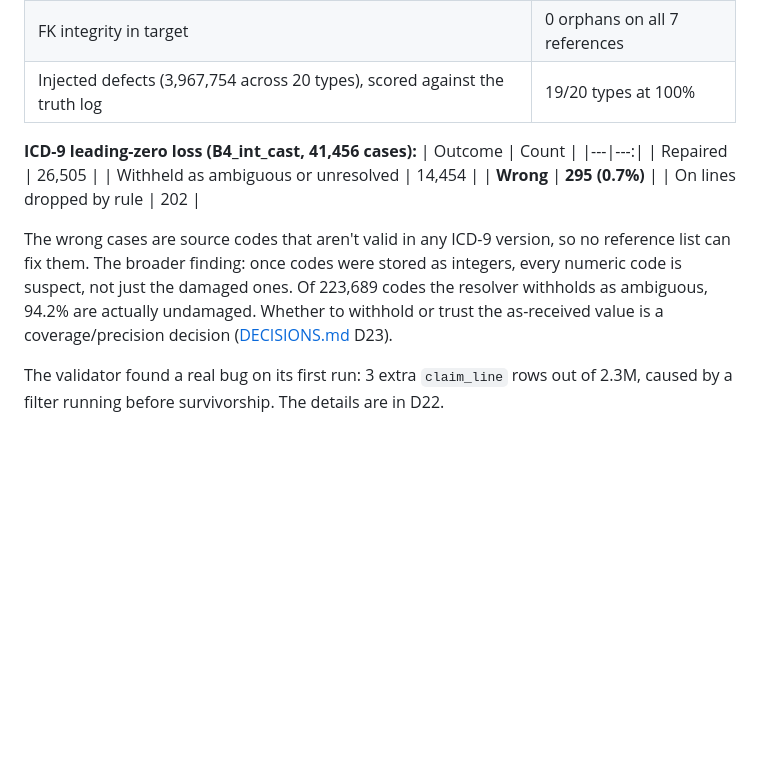
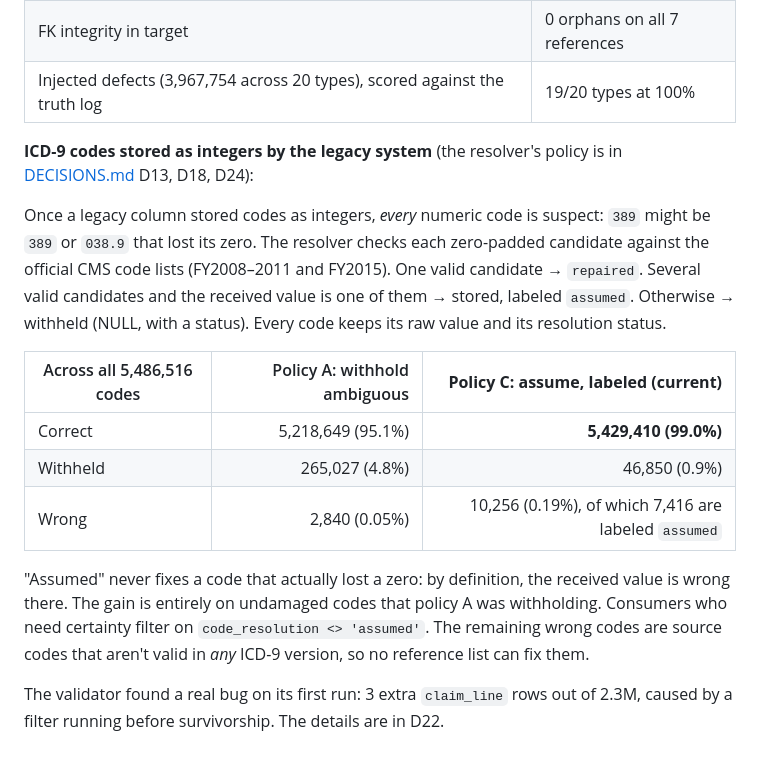
Before and after one commit to carlmarco/legacy-claims-migration, a Markdown page: README.md, the part around the change. GitHub-like rendering; blank space fills up the shorter version.

Commit message:
README: ICD section reflects policy C (D24)

```diff
--- a/README.md
+++ b/README.md
@@ -103,14 +103,16 @@ The expected target is built **independently** from the clean CMS files ([`oracl
 | FK integrity in target | 0 orphans on all 7 references |
 | Injected defects (3,967,754 across 20 types), scored against the truth log | 19/20 types at 100% |
 
-**ICD-9 leading-zero loss (B4_int_cast, 41,456 cases):**
-| Outcome | Count |
-|---|---:|
-| Repaired | 26,505 |
-| Withheld as ambiguous or unresolved | 14,454 |
-| **Wrong** | **295 (0.7%)** |
-| On lines dropped by rule | 202 |
+**ICD-9 codes stored as integers by the legacy system** (the resolver's policy is in [DECISIONS.md](DECISIONS.md) D13, D18, D24):
 
-The wrong cases are source codes that aren't valid in any ICD-9 version, so no reference list can fix them. The broader finding: once codes were stored as integers, every numeric code is suspect, not just the damaged ones. Of 223,689 codes the resolver withholds as ambiguous, 94.2% are actually undamaged. Whether to withhold or trust the as-received value is a coverage/precision decision ([DECISIONS.md](DECISIONS.md) D23).
+Once a legacy column stored codes as integers, *every* numeric code is suspect: `389` might be `389` or `038.9` that lost its zero. The resolver checks each zero-padded candidate against the official CMS code lists (FY2008–2011 and FY2015). One valid candidate → `repaired`. Several valid candidates and the received value is one of them → stored, labeled `assumed`. Otherwise → withheld (NULL, with a status). Every code keeps its raw value and its resolution status.
+
+| Across all 5,486,516 codes | Policy A: withhold ambiguous | **Policy C: assume, labeled (current)** |
+|---|---:|---:|
+| Correct | 5,218,649 (95.1%) | **5,429,410 (99.0%)** |
+| Withheld | 265,027 (4.8%) | 46,850 (0.9%) |
+| Wrong | 2,840 (0.05%) | 10,256 (0.19%), of which 7,416 are labeled `assumed` |
+
+"Assumed" never fixes a code that actually lost a zero: by definition, the received value is wrong there. The gain is entirely on undamaged codes that policy A was withholding. Consumers who need certainty filter on `code_resolution <> 'assumed'`. The remaining wrong codes are source codes that aren't valid in *any* ICD-9 version, so no reference list can fix them.
 
 The validator found a real bug on its first run: 3 extra `claim_line` rows out of 2.3M, caused by a filter running before survivorship. The details are in D22.
```
